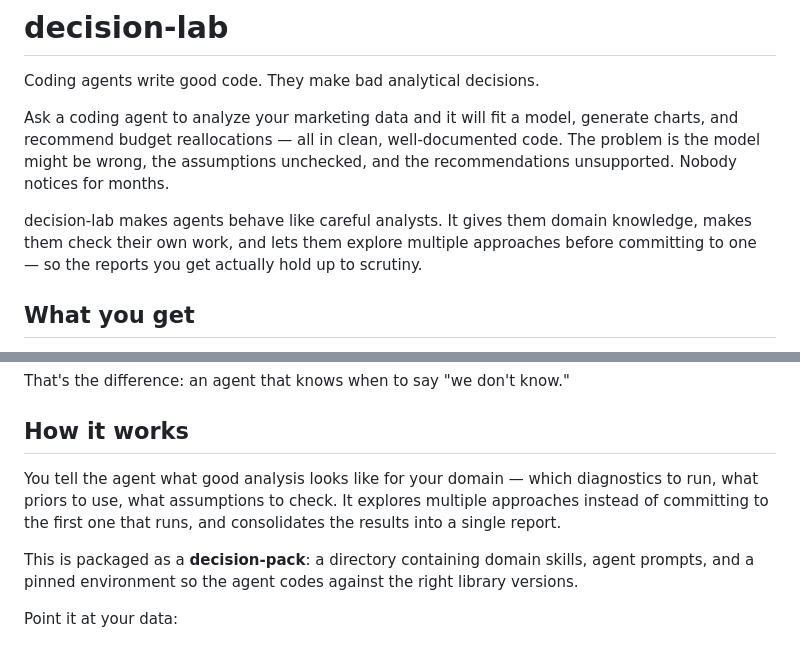
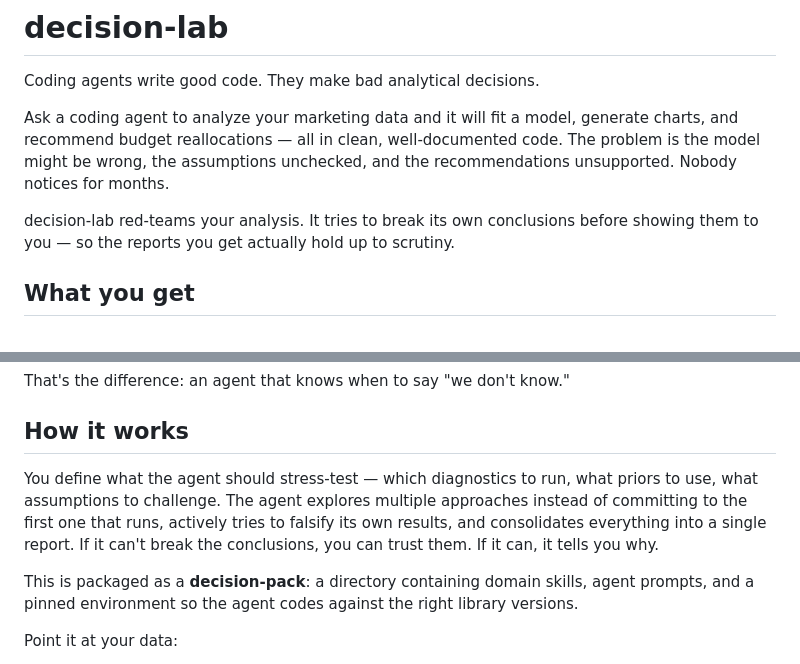
Before and after one commit to pymc-labs/decision-lab, a Markdown page: README.md, 2 parts joined by grey strips. Rendered like a GitHub page.

Commit message:
Switch to 'red team' framing — best clarity scores in panel testing
Synthetic panel tested three metaphors (peer review, lab notebook,
red team) against 15 data science personas. Red team won on clarity
(mode 4, only 3 at midpoint vs 8 in previous version) and was the
only variant with zero adoption holdouts.

Co-Authored-By: Claude Opus 4.6 <noreply@anthropic.com>

```diff
--- a/README.md
+++ b/README.md
@@ -4,7 +4,7 @@ Coding agents write good code. They make bad analytical decisions.
 
 Ask a coding agent to analyze your marketing data and it will fit a model, generate charts, and recommend budget reallocations — all in clean, well-documented code. The problem is the model might be wrong, the assumptions unchecked, and the recommendations unsupported. Nobody notices for months.
 
-decision-lab makes agents behave like careful analysts. It gives them domain knowledge, makes them check their own work, and lets them explore multiple approaches before committing to one — so the reports you get actually hold up to scrutiny.
+decision-lab red-teams your analysis. It tries to break its own conclusions before showing them to you — so the reports you get actually hold up to scrutiny.
 
 ## What you get
 
@@ -27,7 +27,7 @@ That's the difference: an agent that knows when to say "we don't know."
 
 ## How it works
 
-You tell the agent what good analysis looks like for your domain — which diagnostics to run, what priors to use, what assumptions to check. It explores multiple approaches instead of committing to the first one that runs, and consolidates the results into a single report.
+You define what the agent should stress-test — which diagnostics to run, what priors to use, what assumptions to challenge. The agent explores multiple approaches instead of committing to the first one that runs, actively tries to falsify its own results, and consolidates everything into a single report. If it can't break the conclusions, you can trust them. If it can, it tells you why.
 
 This is packaged as a **decision-pack**: a directory containing domain skills, agent prompts, and a pinned environment so the agent codes against the right library versions.
 
```
